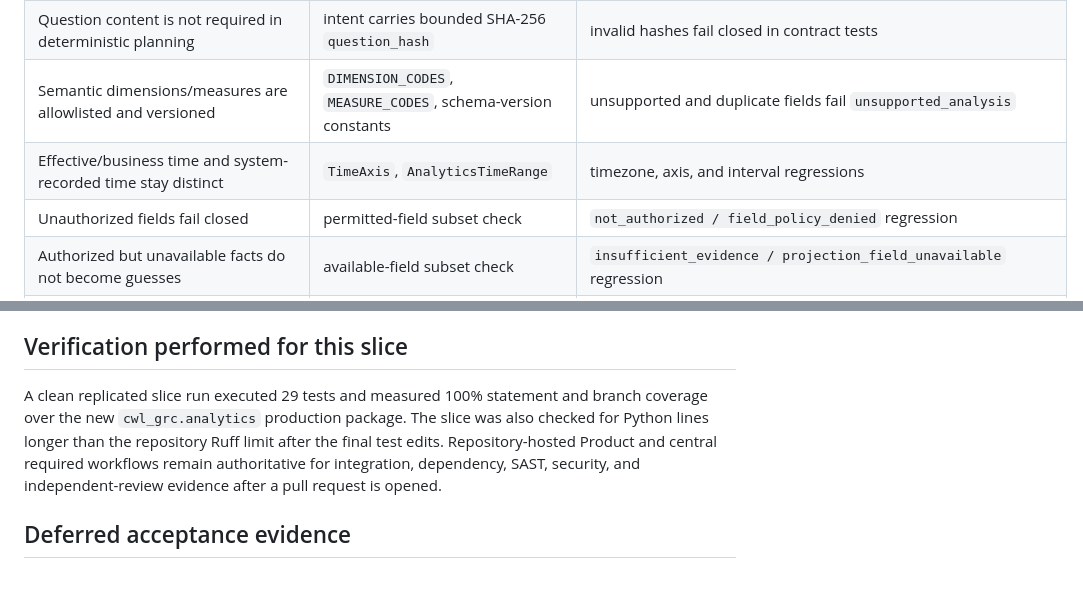
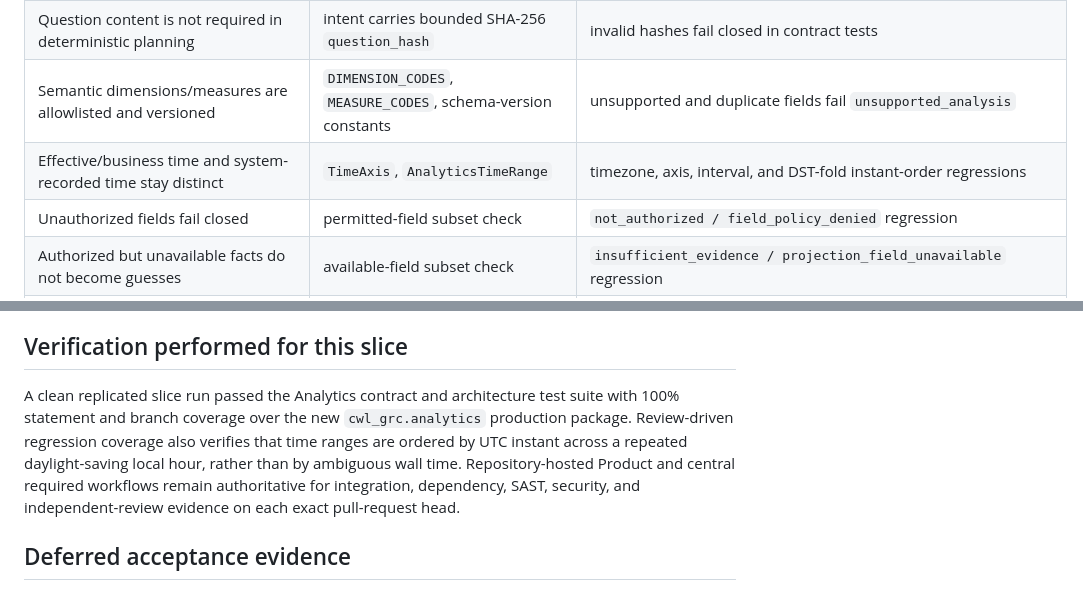
Before and after one commit to ContextualWisdomLab/governance-risk-compliance, a Markdown page: docs/doctoring/GRC_ANALYTICS_TRACEABILITY.md, 2 parts joined by grey strips. Rendered like a GitHub page.

Commit message:
docs(doctoring): trace DST-safe temporal validation

```diff
--- a/docs/doctoring/GRC_ANALYTICS_TRACEABILITY.md
+++ b/docs/doctoring/GRC_ANALYTICS_TRACEABILITY.md
@@ -24,7 +24,7 @@ Snapshot date: 2026-08-31
 | Tenant/workspace/principal/purpose scope is explicit | `AnalyticsPlanningContext` and immutable `AnalyticsQueryPlan` | query-plan contract tests assert exact verified coordinates |
 | Question content is not required in deterministic planning | intent carries bounded SHA-256 `question_hash` | invalid hashes fail closed in contract tests |
 | Semantic dimensions/measures are allowlisted and versioned | `DIMENSION_CODES`, `MEASURE_CODES`, schema-version constants | unsupported and duplicate fields fail `unsupported_analysis` |
-| Effective/business time and system-recorded time stay distinct | `TimeAxis`, `AnalyticsTimeRange` | timezone, axis, and interval regressions |
+| Effective/business time and system-recorded time stay distinct | `TimeAxis`, `AnalyticsTimeRange` | timezone, axis, interval, and DST-fold instant-order regressions |
 | Unauthorized fields fail closed | permitted-field subset check | `not_authorized / field_policy_denied` regression |
 | Authorized but unavailable facts do not become guesses | available-field subset check | `insufficient_evidence / projection_field_unavailable` regression |
 | Query work is bounded before execution | max 500 result rows; bounded filter operators/value cardinality | row/filter bound regressions |
@@ -39,7 +39,7 @@ Framework requirements, evidence existence, and evidence bindings are not automa
 
 ## Verification performed for this slice
 
-A clean replicated slice run executed 29 tests and measured 100% statement and branch coverage over the new `cwl_grc.analytics` production package. The slice was also checked for Python lines longer than the repository Ruff limit after the final test edits. Repository-hosted Product and central required workflows remain authoritative for integration, dependency, SAST, security, and independent-review evidence after a pull request is opened.
+A clean replicated slice run passed the Analytics contract and architecture test suite with 100% statement and branch coverage over the new `cwl_grc.analytics` production package. Review-driven regression coverage also verifies that time ranges are ordered by UTC instant across a repeated daylight-saving local hour, rather than by ambiguous wall time. Repository-hosted Product and central required workflows remain authoritative for integration, dependency, SAST, security, and independent-review evidence on each exact pull-request head.
 
 ## Deferred acceptance evidence
 
```
